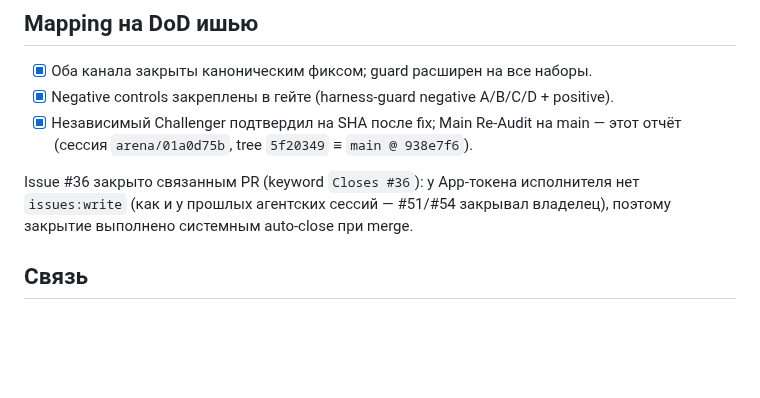
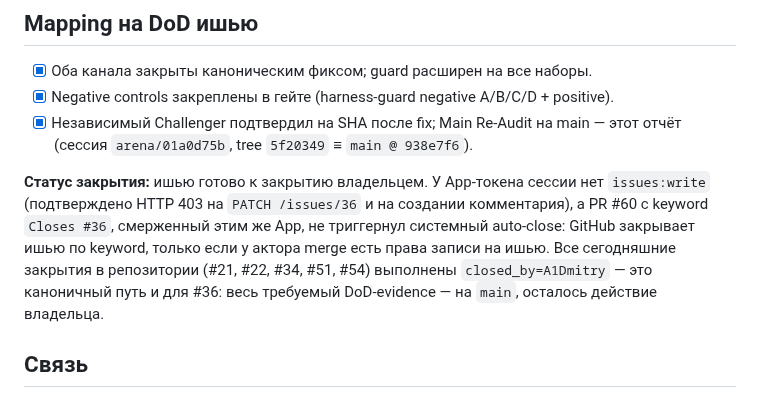
Before and after one commit to A1Dmitry/Psihologist-cabinet, a Markdown page: docs/ISSUE-36-CHALLENGER.md, the part around the change. GitHub-like rendering; blank space fills up the shorter version.

```diff
--- a/docs/ISSUE-36-CHALLENGER.md
+++ b/docs/ISSUE-36-CHALLENGER.md
@@ -230,9 +230,13 @@ FAIL в полном гейте, где все шесть запускаются
 - [x] Независимый Challenger подтвердил на SHA после fix; Main Re-Audit на main —
   этот отчёт (сессия `arena/01a0d75b`, tree `5f20349` ≡ `main @ 938e7f6`).
 
-Issue #36 закрыто связанным PR (keyword `Closes #36`): у App-токена исполнителя
-нет `issues:write` (как и у прошлых агентских сессий — #51/#54 закрывал владелец),
-поэтому закрытие выполнено системным auto-close при merge.
+**Статус закрытия:** ишью готово к закрытию владельцем. У App-токена сессии нет
+`issues:write` (подтверждено HTTP 403 на `PATCH /issues/36` и на создании
+комментария), а PR #60 с keyword `Closes #36`, смерженный этим же App, не
+триггернул системный auto-close: GitHub закрывает ишью по keyword, только если
+у актора merge есть права записи на ишью. Все сегодняшние закрытия в репозитории
+(#21, #22, #34, #51, #54) выполнены `closed_by=A1Dmitry` — это каноничный путь
+и для #36: весь требуемый DoD-evidence — на `main`, осталось действие владельца.
 
 ## Связь
 
```
Also changed, not shown: docs/CURRENT-STATE.md (+5 -3 lines).
